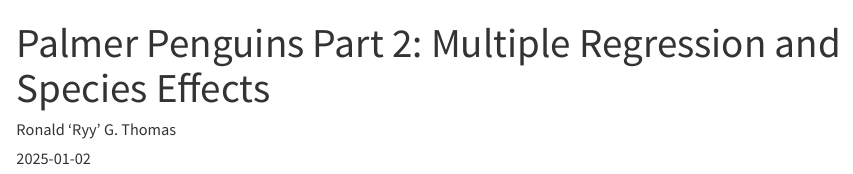
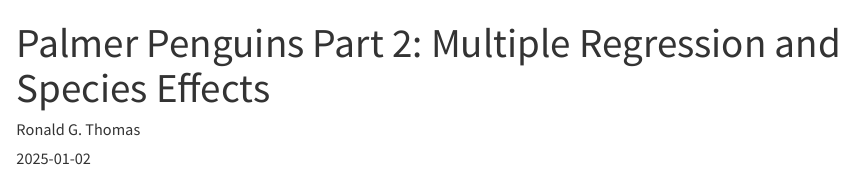
Before and after one commit to rgt47/palmerpenguinspart2, a Quarto document (analysis/report/index.qmd): the page in a window 1100 px wide, from its top. Rendered offline with R 4.5, knitr and Pandoc in place of Quarto, with nearby package versions.

Commit message:
Auto-backup: 2026-06-08 16:55:12

```diff
--- a/analysis/report/index.qmd
+++ b/analysis/report/index.qmd
@@ -1,7 +1,7 @@
 ---
 title: "Palmer Penguins Part 2: Multiple Regression and
   Species Effects"
-author: "Ronald 'Ryy' G. Thomas"
+author: "Ronald G. Thomas"
 date: "2025-01-02"
 categories: [r, regression]
 description: >
```
